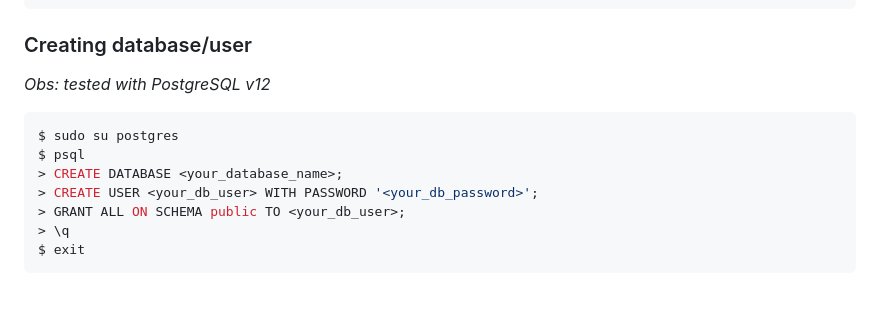
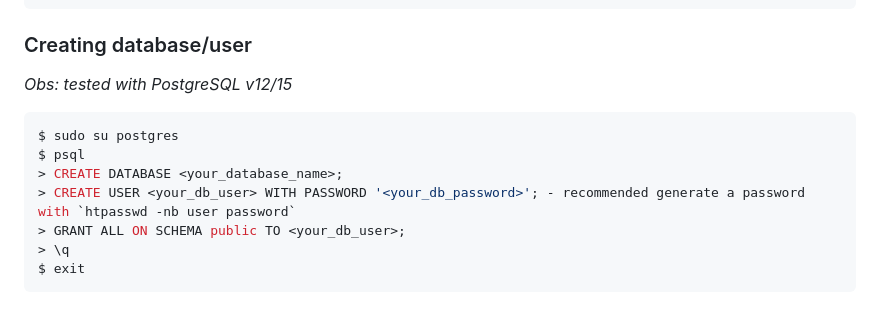
Before and after one commit to danbailo/athena, a Markdown page: README.md, the part around one of its changes. GitHub-like rendering.

Commit message:
docs: added command to generate password

````diff
--- a/README.md
+++ b/README.md
@@ -35,13 +35,13 @@ $ pip install -r requirements.txt -r requirements-dev.txt
 
 ### Creating database/user
 
-*Obs: tested with PostgreSQL v12*
+*Obs: tested with PostgreSQL v12/15*
 
 ```bash
 $ sudo su postgres
 $ psql
 > CREATE DATABASE <your_database_name>;
-> CREATE USER <your_db_user> WITH PASSWORD '<your_db_password>';
+> CREATE USER <your_db_user> WITH PASSWORD '<your_db_password>'; - recommended generate a password with `htpasswd -nb user password`
 > GRANT ALL ON SCHEMA public TO <your_db_user>;
 > \q
 $ exit
````
Also changed, not shown: other parts of README.md (+4 -4 lines).
